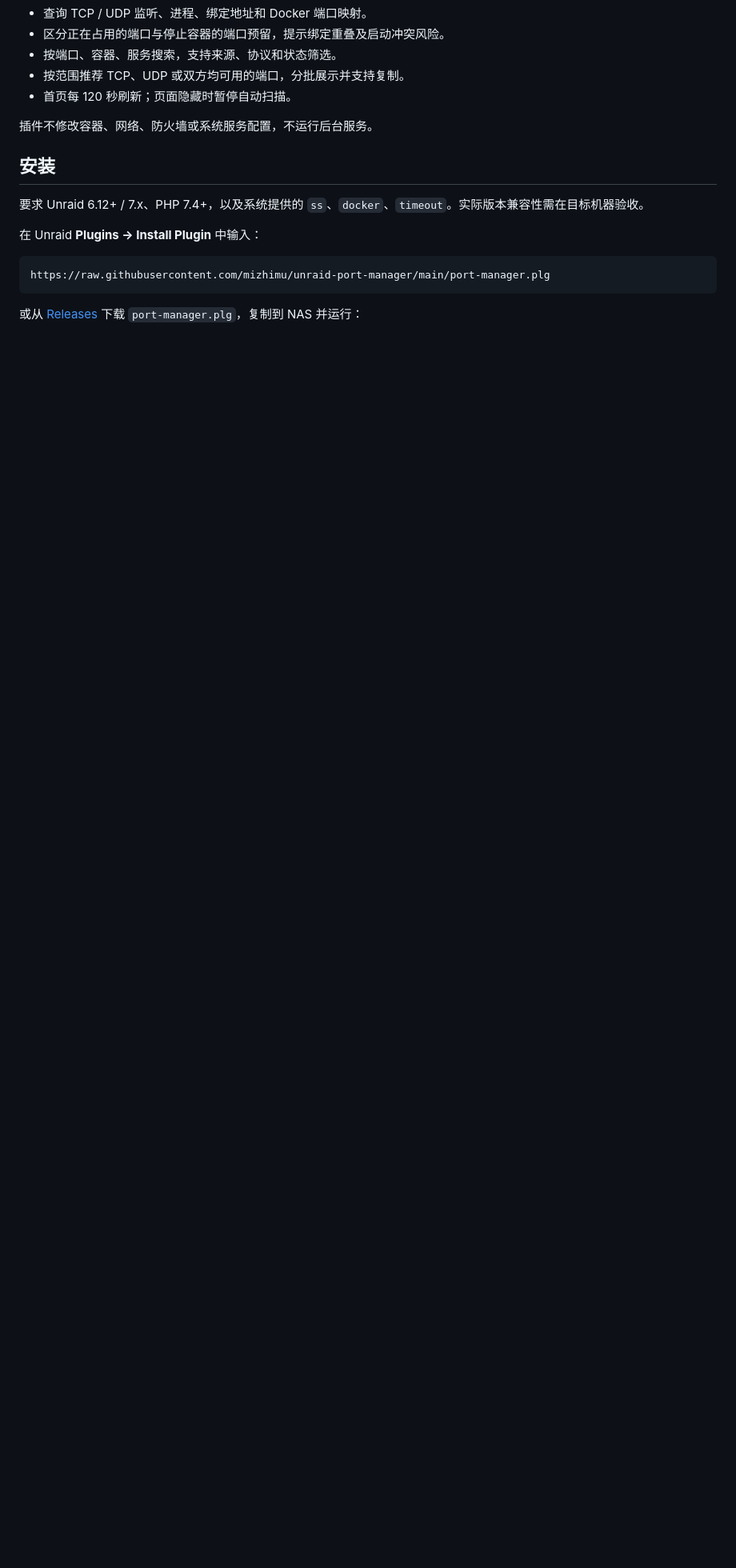
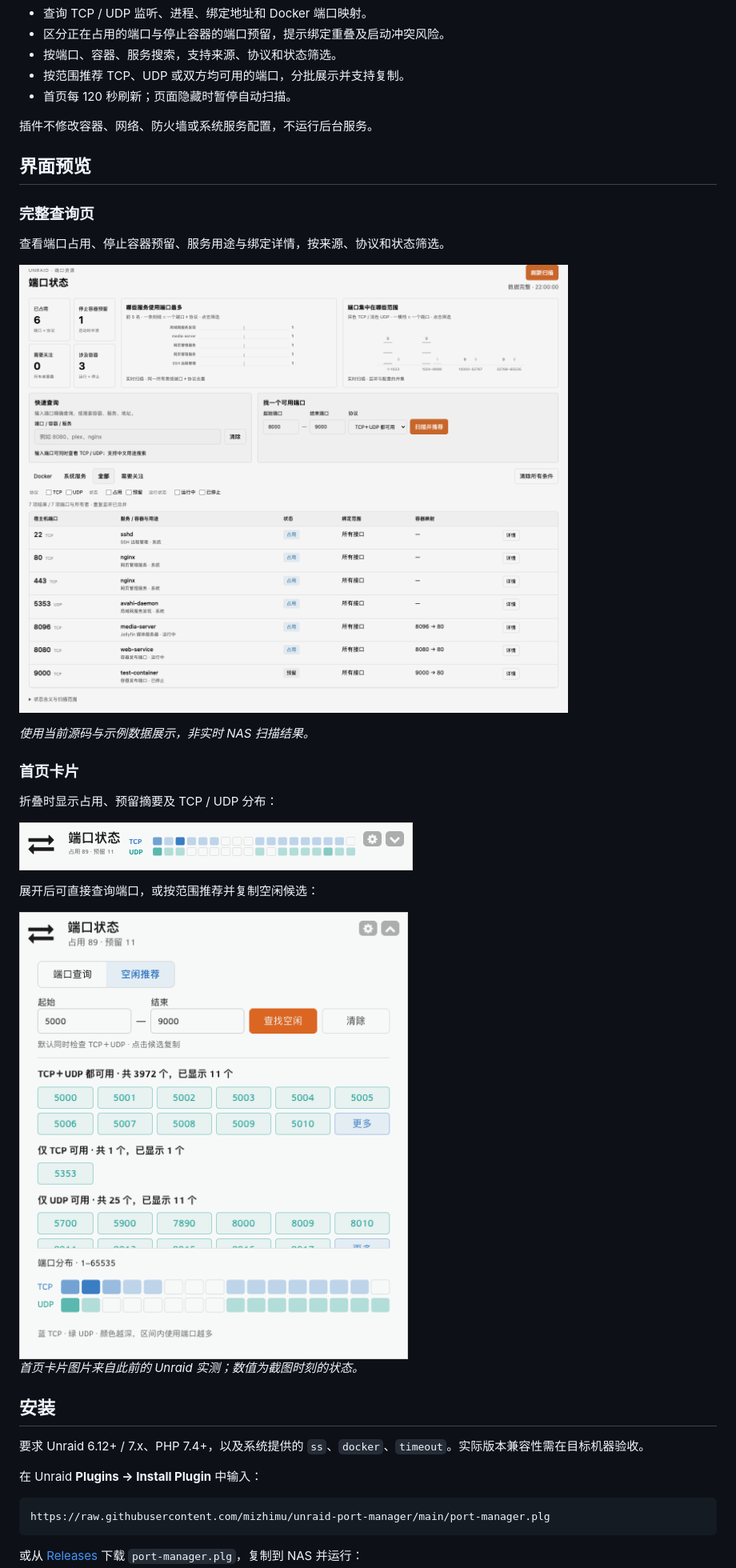
Before and after one commit to mizhimu/unraid-port-manager, a Markdown page: README.md, the part around the change. Shown at 80% size. GitHub-like rendering; pictures changed too: docs/images/dashboard-expanded.png (added), docs/images/dashboard-folded.png (added), docs/images/port-status-page.png (added); blank space fills up the shorter version.

Commit message:
Add dashboard and current-page screenshots to README

```diff
--- a/README.md
+++ b/README.md
@@ -9,6 +9,28 @@
 - 首页每 120 秒刷新；页面隐藏时暂停自动扫描。
 
 插件不修改容器、网络、防火墙或系统服务配置，不运行后台服务。
+
+## 界面预览
+
+### 完整查询页
+
+查看端口占用、停止容器预留、服务用途与绑定详情，按来源、协议和状态筛选。
+
+![完整查询页：端口统计、服务图表、搜索筛选和端口列表](docs/images/port-status-page.png)
+
+*使用当前源码与示例数据展示，非实时 NAS 扫描结果。*
+
+### 首页卡片
+
+折叠时显示占用、预留摘要及 TCP / UDP 分布：
+
+![首页卡片折叠预览：占用与预留摘要、TCP 和 UDP 热力图](docs/images/dashboard-folded.png)
+
+展开后可直接查询端口，或按范围推荐并复制空闲候选：
+
+<img src="docs/images/dashboard-expanded.png" alt="首页卡片展开：联合及单协议空闲推荐、候选复制和端口分布" width="492">
+
+*首页卡片图片来自此前的 Unraid 实测；数值为截图时刻的状态。*
 
 ## 安装
 
```
